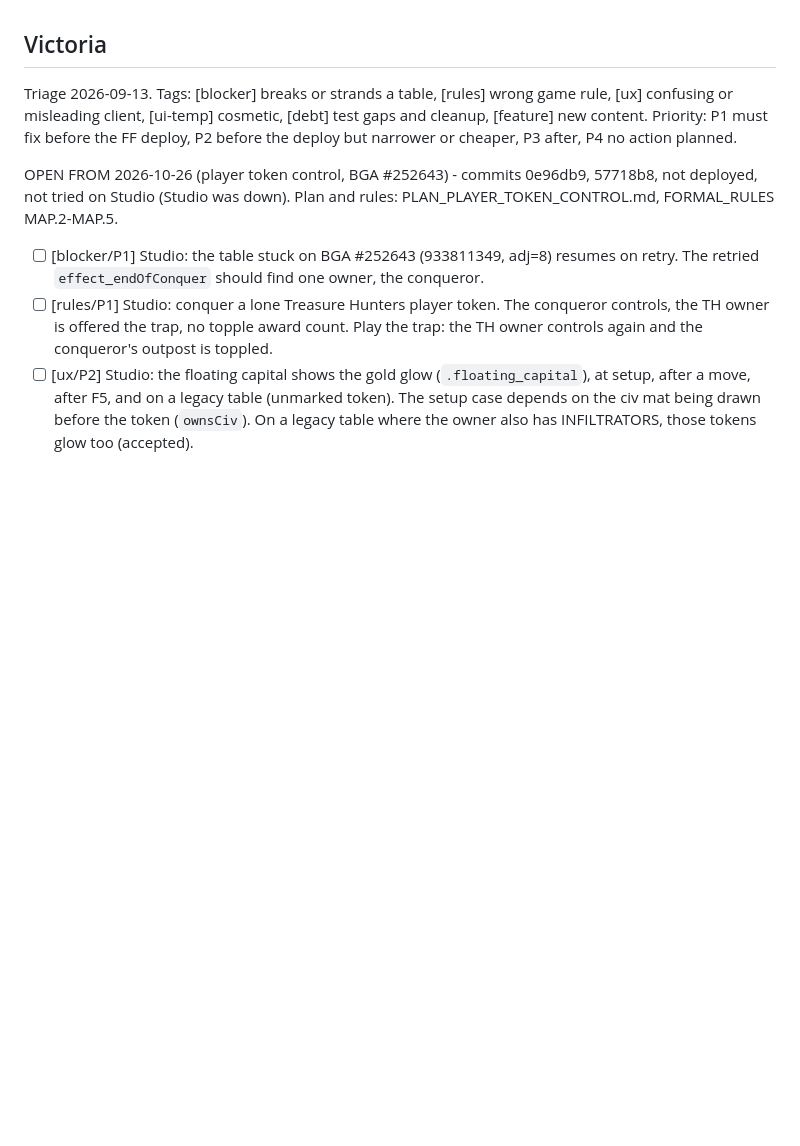
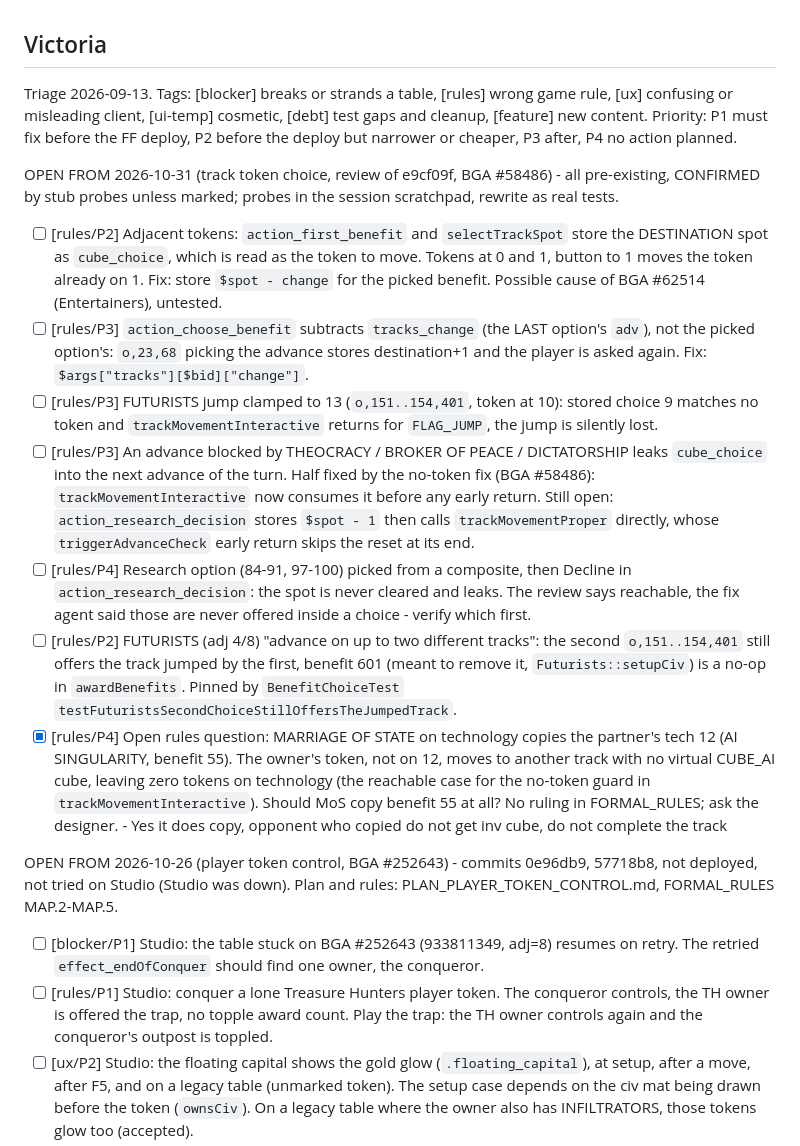
Before and after one commit to elaskavaia/bga-tapestry, a Markdown page: misc/TODO.md, the part around the change. Drawn GitHub-style; blank space fills up the shorter version.

Commit message:
docs: triage track token choice findings from the e9cf09f review (BGA #58486)
Records the pre-existing cube_choice bugs the review of the non-track pick
fix turned up, so they are not lost: destination spot stored as the token
for adjacent tokens, the wrong tracks_change in action_choose_benefit, a
clamped FUTURISTS jump being dropped, and choice leaks after blocked
advances or a declined research option.

- note that the FUTURISTS "two different tracks" bug is pinned by BenefitChoiceTest
- close the MARRIAGE OF STATE question on AI SINGULARITY: it copies, but the copier gets no virtual cube

```diff
--- a/misc/TODO.md
+++ b/misc/TODO.md
@@ -3,6 +3,37 @@
 Triage 2026-09-13. Tags: [blocker] breaks or strands a table, [rules] wrong game rule, [ux] confusing
 or misleading client, [ui-temp] cosmetic, [debt] test gaps and cleanup, [feature] new content. Priority: P1 must fix before
 the FF deploy, P2 before the deploy but narrower or cheaper, P3 after, P4 no action planned.
+
+OPEN FROM 2026-10-31 (track token choice, review of e9cf09f, BGA #58486) - all pre-existing,
+CONFIRMED by stub probes unless marked; probes in the session scratchpad, rewrite as real tests.
+
+- [ ] [rules/P2] Adjacent tokens: `action_first_benefit` and `selectTrackSpot` store the
+      DESTINATION spot as `cube_choice`, which is read as the token to move. Tokens at 0 and 1, button
+      to 1 moves the token already on 1. Fix: store `$spot - change` for the picked benefit. Possible
+      cause of BGA #62514 (Entertainers), untested.
+- [ ] [rules/P3] `action_choose_benefit` subtracts `tracks_change` (the LAST option's `adv`), not the
+      picked option's: `o,23,68` picking the advance stores destination+1 and the player is asked
+      again. Fix: `$args["tracks"][$bid]["change"]`.
+- [ ] [rules/P3] FUTURISTS jump clamped to 13 (`o,151..154,401`, token at 10): stored choice 9
+      matches no token and `trackMovementInteractive` returns for `FLAG_JUMP`, the jump is silently
+      lost.
+- [ ] [rules/P3] An advance blocked by THEOCRACY / BROKER OF PEACE / DICTATORSHIP leaks
+      `cube_choice` into the next advance of the turn. Half fixed by the no-token fix (BGA #58486):
+      `trackMovementInteractive` now consumes it before any early return. Still open:
+      `action_research_decision` stores `$spot - 1` then calls `trackMovementProper` directly, whose
+      `triggerAdvanceCheck` early return skips the reset at its end.
+- [ ] [rules/P4] Research option (84-91, 97-100) picked from a composite, then Decline in
+      `action_research_decision`: the spot is never cleared and leaks. The review says reachable, the
+      fix agent said those are never offered inside a choice - verify which first.
+- [ ] [rules/P2] FUTURISTS (adj 4/8) "advance on up to two different tracks": the second
+      `o,151..154,401` still offers the track jumped by the first, benefit 601 (meant to remove it,
+      `Futurists::setupCiv`) is a no-op in `awardBenefits`. Pinned by `BenefitChoiceTest`
+      `testFuturistsSecondChoiceStillOffersTheJumpedTrack`.
+- [x] [rules/P4] Open rules question: MARRIAGE OF STATE on technology copies the partner's tech 12
+      (AI SINGULARITY, benefit 55). The owner's token, not on 12, moves to another track with no
+      virtual CUBE_AI cube, leaving zero tokens on technology (the reachable case for the no-token
+      guard in `trackMovementInteractive`). Should MoS copy benefit 55 at all? No ruling in
+      FORMAL_RULES; ask the designer. - Yes it does copy, opponent who copied do not get inv cube, do not complete the track
 
 OPEN FROM 2026-10-26 (player token control, BGA #252643) - commits 0e96db9, 57718b8, not deployed,
 not tried on Studio (Studio was down). Plan and rules: PLAN_PLAYER_TOKEN_CONTROL.md, FORMAL_RULES
```
